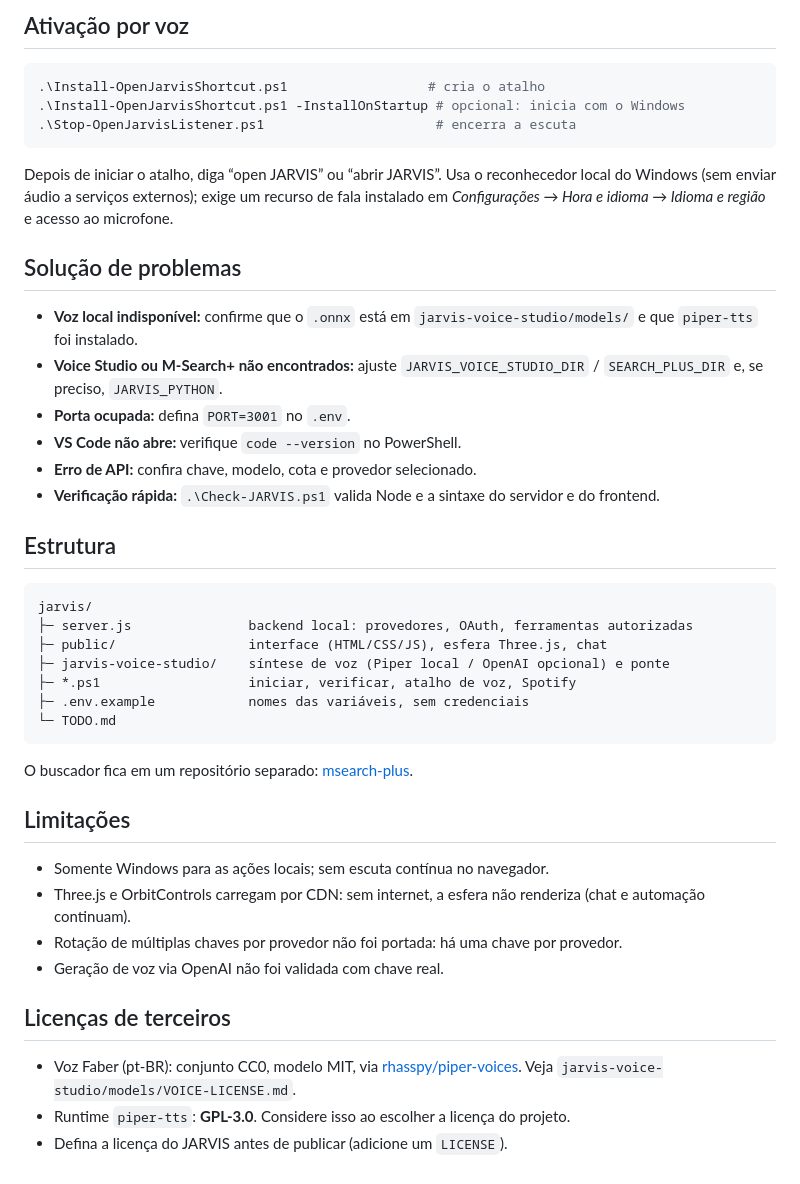
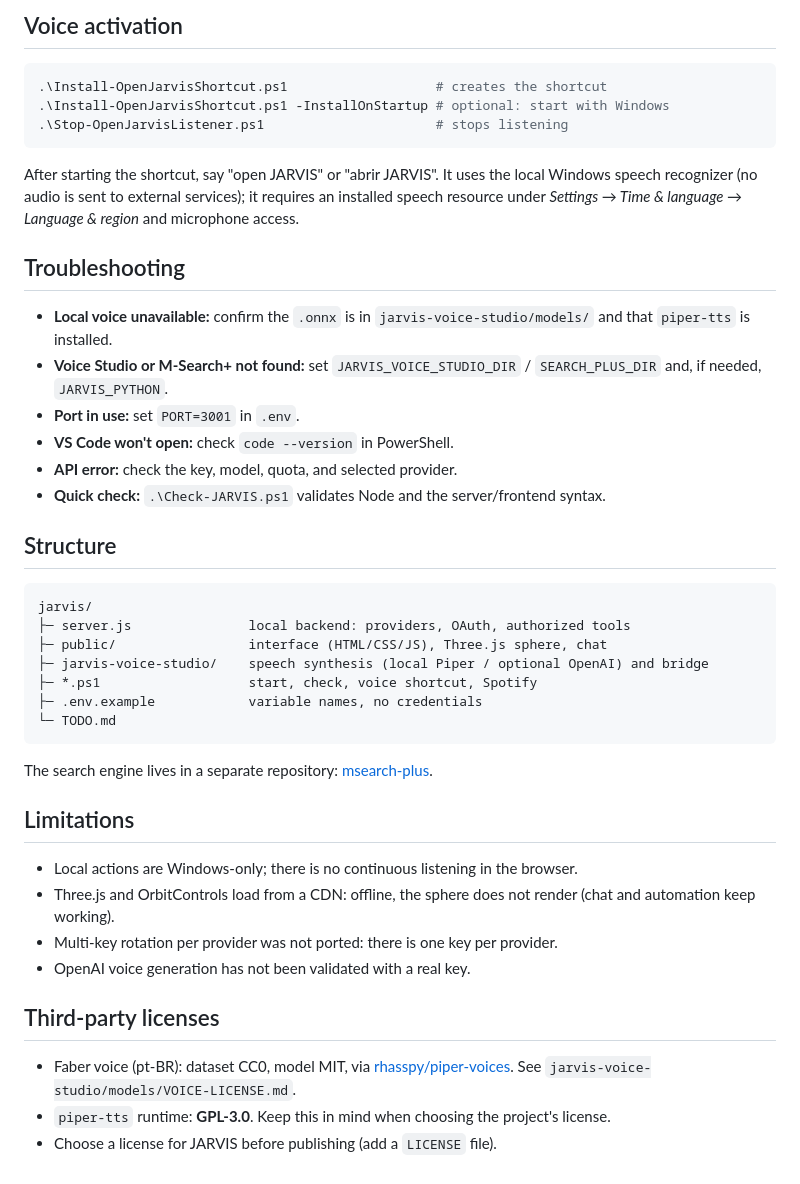
Before and after one commit to migueljhonatadeaguiar1-cloud/jarvis, a Markdown page: README.md, the part around one of its changes. Drawn GitHub-style.

````diff
--- a/README.md
+++ b/README.md
@@ -118,46 +117,46 @@ Ao abrir a página, o JARVIS lê manchetes públicas e pode abrir o Spotify desk
 
-## Ativação por voz
+## Voice activation
 
 ```powershell
-.\Install-OpenJarvisShortcut.ps1                  # cria o atalho
-.\Install-OpenJarvisShortcut.ps1 -InstallOnStartup # opcional: inicia com o Windows
-.\Stop-OpenJarvisListener.ps1                      # encerra a escuta
+.\Install-OpenJarvisShortcut.ps1                   # creates the shortcut
+.\Install-OpenJarvisShortcut.ps1 -InstallOnStartup # optional: start with Windows
+.\Stop-OpenJarvisListener.ps1                      # stops listening
 ```
 
-Depois de iniciar o atalho, diga “open JARVIS” ou “abrir JARVIS”. Usa o reconhecedor local do Windows (sem enviar áudio a serviços externos); exige um recurso de fala instalado em *Configurações → Hora e idioma → Idioma e região* e acesso ao microfone.
+After starting the shortcut, say "open JARVIS" or "abrir JARVIS". It uses the local Windows speech recognizer (no audio is sent to external services); it requires an installed speech resource under *Settings → Time & language → Language & region* and microphone access.
 
-## Solução de problemas
+## Troubleshooting
 
-- **Voz local indisponível:** confirme que o `.onnx` está em `jarvis-voice-studio/models/` e que `piper-tts` foi instalado.
-- **Voice Studio ou M-Search+ não encontrados:** ajuste `JARVIS_VOICE_STUDIO_DIR` / `SEARCH_PLUS_DIR` e, se preciso, `JARVIS_PYTHON`.
-- **Porta ocupada:** defina `PORT=3001` no `.env`.
-- **VS Code não abre:** verifique `code --version` no PowerShell.
-- **Erro de API:** confira chave, modelo, cota e provedor selecionado.
-- **Verificação rápida:** `.\Check-JARVIS.ps1` valida Node e a sintaxe do servidor e do frontend.
+- **Local voice unavailable:** confirm the `.onnx` is in `jarvis-voice-studio/models/` and that `piper-tts` is installed.
+- **Voice Studio or M-Search+ not found:** set `JARVIS_VOICE_STUDIO_DIR` / `SEARCH_PLUS_DIR` and, if needed, `JARVIS_PYTHON`.
+- **Port in use:** set `PORT=3001` in `.env`.
+- **VS Code won't open:** check `code --version` in PowerShell.
+- **API error:** check the key, model, quota, and selected provider.
+- **Quick check:** `.\Check-JARVIS.ps1` validates Node and the server/frontend syntax.
 
-## Estrutura
+## Structure
 
 ```text
 jarvis/
-├─ server.js               backend local: provedores, OAuth, ferramentas autorizadas
-├─ public/                 interface (HTML/CSS/JS), esfera Three.js, chat
-├─ jarvis-voice-studio/    síntese de voz (Piper local / OpenAI opcional) e ponte
-├─ *.ps1                   iniciar, verificar, atalho de voz, Spotify
-├─ .env.example            nomes das variáveis, sem credenciais
+├─ server.js               local backend: providers, OAuth, authorized tools
+├─ public/                 interface (HTML/CSS/JS), Three.js sphere, chat
+├─ jarvis-voice-studio/    speech synthesis (local Piper / optional OpenAI) and bridge
+├─ *.ps1                   start, check, voice shortcut, Spotify
+├─ .env.example            variable names, no credentials
 └─ TODO.md
 ```
 
-O buscador fica em um repositório separado: [msearch-plus](../msearch-plus).
+The search engine lives in a separate repository: [msearch-plus](../msearch-plus).
 
-## Limitações
+## Limitations
 
-- Somente Windows para as ações locais; sem escuta contínua no navegador.
-- Three.js e OrbitControls carregam por CDN: sem internet, a esfera não renderiza (chat e automação continuam).
-- Rotação de múltiplas chaves por provedor não foi portada: há uma chave por provedor.
-- Geração de voz via OpenAI não foi validada com chave real.
+- Local actions are Windows-only; there is no continuous listening in the browser.
+- Three.js and OrbitControls load from a CDN: offline, the sphere does not render (chat and automation keep working).
+- Multi-key rotation per provider was not ported: there is one key per provider.
+- OpenAI voice generation has not been validated with a real key.
 
-## Licenças de terceiros
+## Third-party licenses
 
-- Voz Faber (pt-BR): conjunto CC0, modelo MIT, via [rhasspy/piper-voices](https://huggingface.co/rhasspy/piper-voices). Veja `jarvis-voice-studio/models/VOICE-LICENSE.md`.
-- Runtime `piper-tts`: **GPL-3.0**. Considere isso ao escolher a licença do projeto.
-- Defina a licença do JARVIS antes de publicar (adicione um `LICENSE`).
+- Faber voice (pt-BR): dataset CC0, model MIT, via [rhasspy/piper-voices](https://huggingface.co/rhasspy/piper-voices). See `jarvis-voice-studio/models/VOICE-LICENSE.md`.
+- `piper-tts` runtime: **GPL-3.0**. Keep this in mind when choosing the project's license.
+- Choose a license for JARVIS before publishing (add a `LICENSE` file).
````
Also changed, not shown: other parts of README.md (+74 -75 lines).
